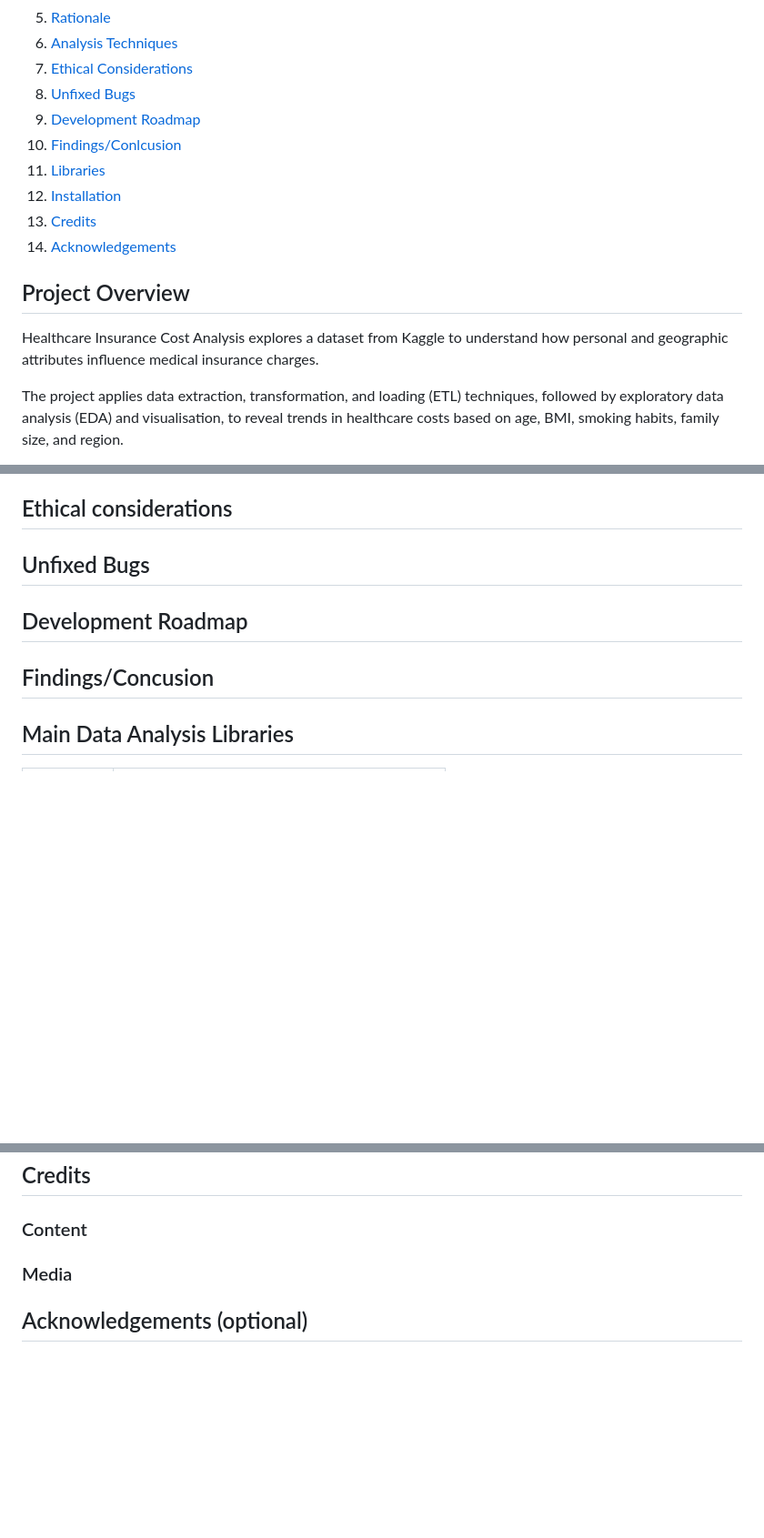
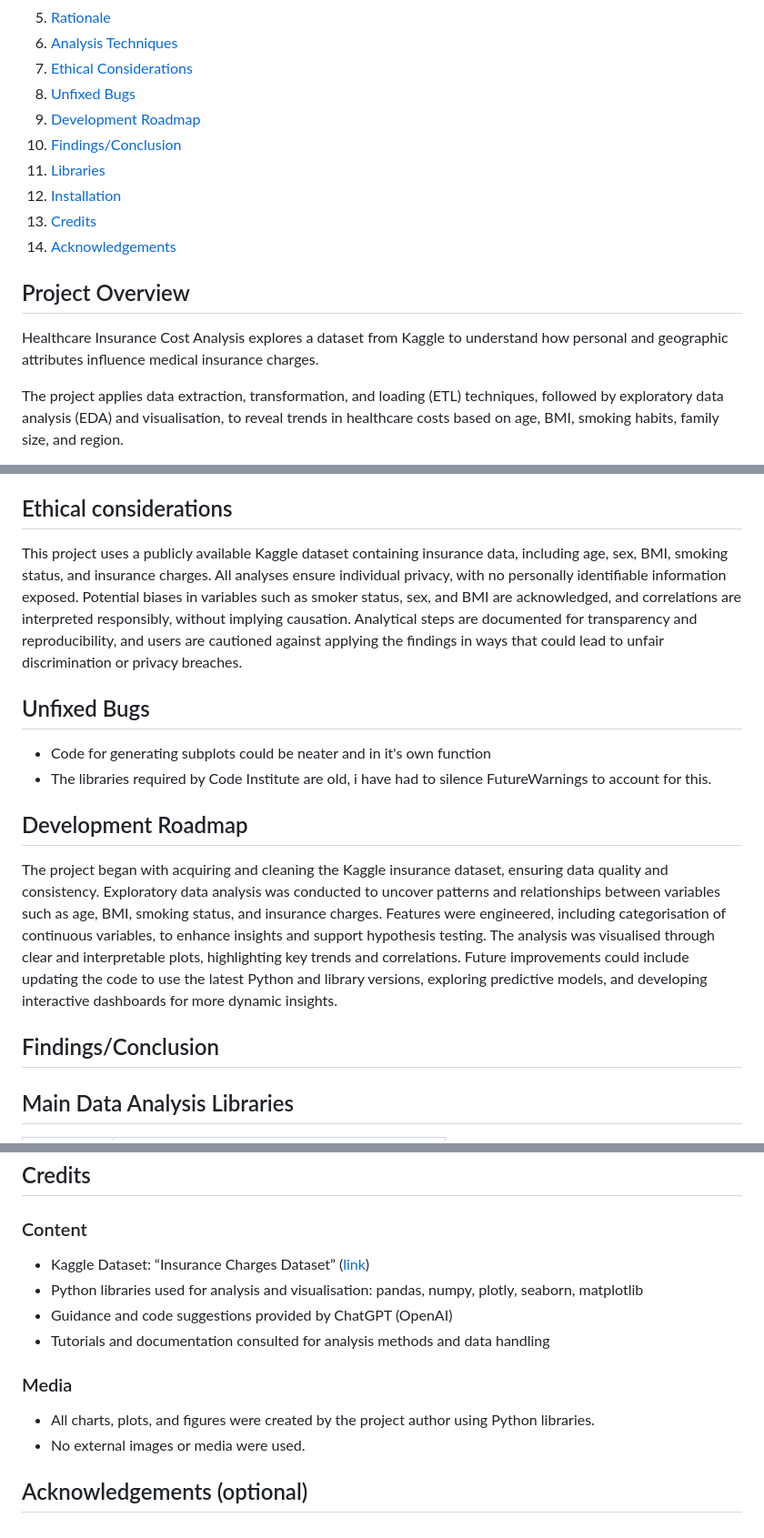
Before and after one commit to RSE1982/health-insurance-cost-analysis, a Markdown page: README.md, 3 parts joined by grey strips. Shown at 91% size. GitHub-like rendering; blank space fills up the shorter version.

Commit message:
docs: add ethical consideration ,unfixed bugsm development roadmapand credits to readme

```diff
--- a/README.md
+++ b/README.md
@@ -18,7 +20,7 @@ Date: October 2025
 7. [Ethical Considerations](#ethical-considerations)
 8. [Unfixed Bugs](#unfixed-bugs)
 9. [Development Roadmap](#development-roadmap)
-10. [Findings/Conlcusion](#findingsconcusion)
+10. [Findings/Conclusion](#findingsconclusion)
 11. [Libraries](#main-data-analysis-libraries)
 12. [Installation](#installation)
 13. [Credits](#credits)
@@ -26,8 +28,7 @@ Date: October 2025
 
 ## Project Overview
 
-Healthcare Insurance Cost Analysis explores a dataset from Kaggle
- to understand how personal and geographic attributes influence medical insurance charges.
+Healthcare Insurance Cost Analysis explores a dataset from Kaggle to understand how personal and geographic attributes influence medical insurance charges.
 
 The project applies data extraction, transformation, and loading (ETL) techniques, followed by exploratory data analysis (EDA) and visualisation, to reveal trends in healthcare costs based on age, BMI, smoking habits, family size, and region.
 
@@ -142,11 +143,18 @@ These hypotheses guide the Exploratory Data Analysis (EDA) phase, ensuring that
 
 ## Ethical considerations
 
+This project uses a publicly available Kaggle dataset containing insurance data, including age, sex, BMI, smoking status, and insurance charges. All analyses ensure individual privacy, with no personally identifiable information exposed. Potential biases in variables such as smoker status, sex, and BMI are acknowledged, and correlations are interpreted responsibly, without implying causation. Analytical steps are documented for transparency and reproducibility, and users are cautioned against applying the findings in ways that could lead to unfair discrimination or privacy breaches.
+
 ## Unfixed Bugs
+
+- Code for generating subplots could be neater and in it's own function
+- The libraries required by Code Institute are old, i have had to silence FutureWarnings to account for this.
 
 ## Development Roadmap
 
-## Findings/Concusion
+The project began with acquiring and cleaning the Kaggle insurance dataset, ensuring data quality and consistency. Exploratory data analysis was conducted to uncover patterns and relationships between variables such as age, BMI, smoking status, and insurance charges. Features were engineered, including categorisation of continuous variables, to enhance insights and support hypothesis testing. The analysis was visualised through clear and interpretable plots, highlighting key trends and correlations. Future improvements could include updating the code to use the latest Python and library versions, exploring predictive models, and developing interactive dashboards for more dynamic insights.
+
+## Findings/Conclusion
 
 ## Main Data Analysis Libraries
 
@@ -184,6 +192,14 @@ pip install -r requirements.txt
 
 ### Content
 
+- Kaggle Dataset: “Insurance Charges Dataset” ([link](https://www.kaggle.com/datasets/willianoliveiragibin/healthcare-insurance))
+- Python libraries used for analysis and visualisation: pandas, numpy, plotly, seaborn, matplotlib
+- Guidance and code suggestions provided by ChatGPT (OpenAI)
+- Tutorials and documentation consulted for analysis methods and data handling
+
 ### Media
 
+- All charts, plots, and figures were created by the project author using Python libraries.
+- No external images or media were used.
+
 ## Acknowledgements (optional)
```
Also changed, not shown: other parts of README.md (+4 -2 lines).
